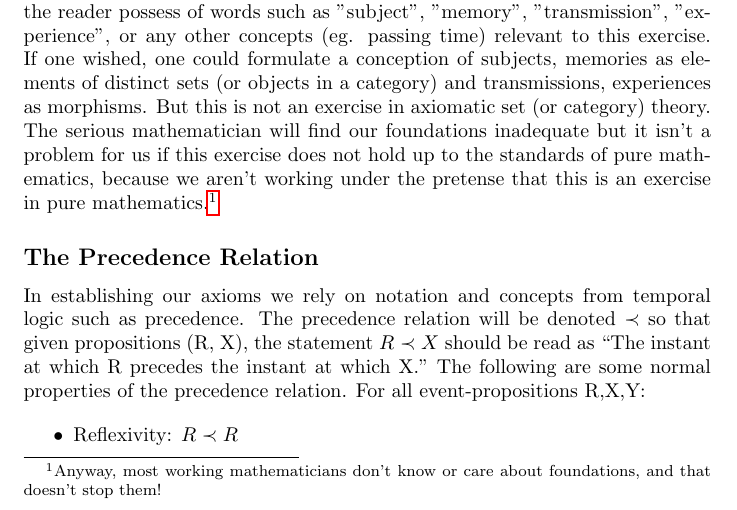
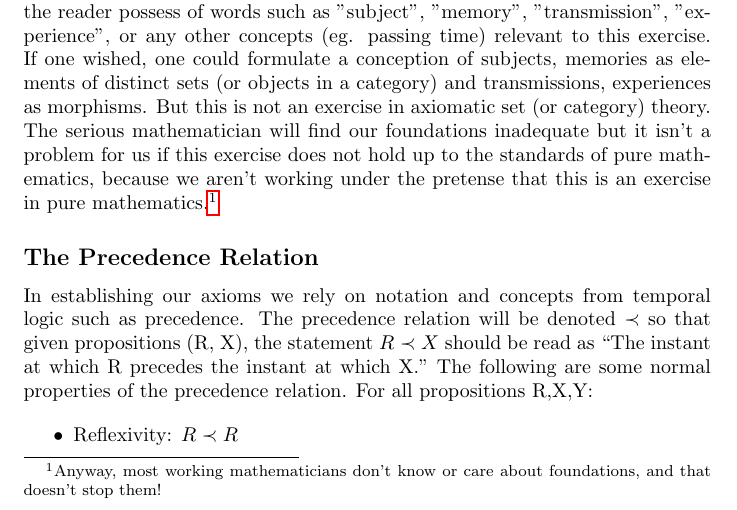
Before and after one commit to CoreyThuro/algebra-of-memory-transmissions, a LaTeX document (main.tex): part of page 2 of 7, cut so that both start at the same text. Compiled offline with pdfLaTeX.

Commit message:
Update main.tex

```diff
--- a/main.tex
+++ b/main.tex
@@ -64,14 +64,13 @@ The algebra of memory transmissions is built up from a few primitive elements:
 \end{enumerate}Our domain of discourse shall be defined as the vernacular understanding you the reader possess of words such as "subject", "memory", "transmission", "experience", or any other concepts (eg. passing time) relevant to this exercise. If one wished, one could formulate a conception of subjects, memories as elements of distinct sets (or objects in a category) and transmissions, experiences as morphisms. But this is not an exercise in axiomatic set (or category) theory. The serious mathematician will find our foundations inadequate but it isn't a problem for us if this exercise does not hold up to the standards of pure mathematics, because we aren't working under the pretense that this is an exercise in pure mathematics.\footnote{Anyway, most working mathematicians don't know or care about foundations, and that doesn't stop them!}
 
 \subsection*{The Precedence Relation}
-In establishing our axioms we rely on notation and concepts from temporal logic such as precedence. The precedence relation will be denoted $\prec$ so that given propositions (R, X), the statement $R \prec X$ should be read as ``The instant at which R precedes the instant at which X." The following are some normal properties of the precedence relation. For all event-propositions R,X,Y:
+In establishing our axioms we rely on notation and concepts from temporal logic such as precedence. The precedence relation will be denoted $\prec$ so that given propositions (R, X), the statement $R \prec X$ should be read as ``The instant at which R precedes the instant at which X." The following are some normal properties of the precedence relation. For all propositions R,X,Y:
 
 \begin{itemize}
     \item Reflexivity: $R \prec R$
     \item Transitivity: $((R \prec X) \land (X \prec Y)) \Rightarrow (R \prec Y)$
     \item Anti-symmetry: $(R \prec X) \Rightarrow (X \nprec R)$
 \end{itemize}
-
 We call these properties ``normal" because they are the properties which (Western?) human common sense imputes to the passage of time.\footnote{Reflexivity of time-instants with respect to precedence is arguably not common-sensical.} Notice that taken together, the properties imply that no two distinct instants can occur simultaneously.
 
 
```
